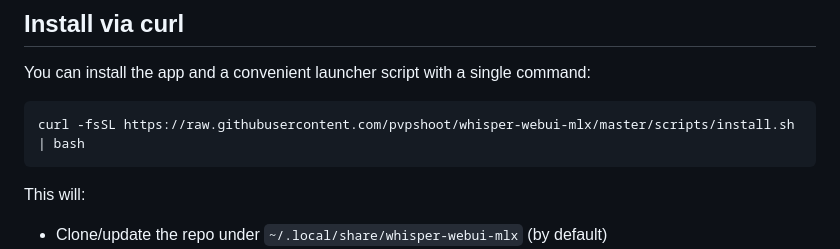
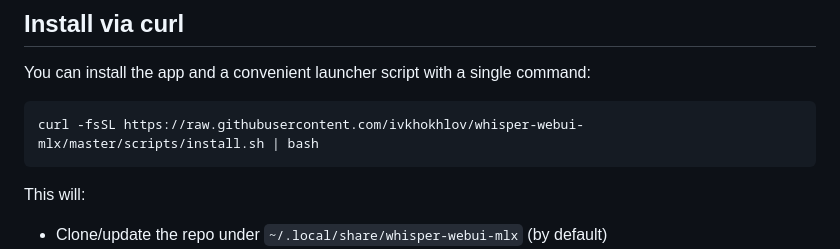
Before and after one commit to ivkhokhlov/whisper-webui-mlx, a Markdown page: README.md, the part around the change. Rendered like a GitHub page.

````diff
--- a/README.md
+++ b/README.md
@@ -42,7 +42,7 @@ downloads model weights (can take a while).
 You can install the app and a convenient launcher script with a single command:
 
 ```bash
-curl -fsSL https://raw.githubusercontent.com/pvpshoot/whisper-webui-mlx/master/scripts/install.sh | bash
+curl -fsSL https://raw.githubusercontent.com/ivkhokhlov/whisper-webui-mlx/master/scripts/install.sh | bash
 ```
 
 This will:
````
